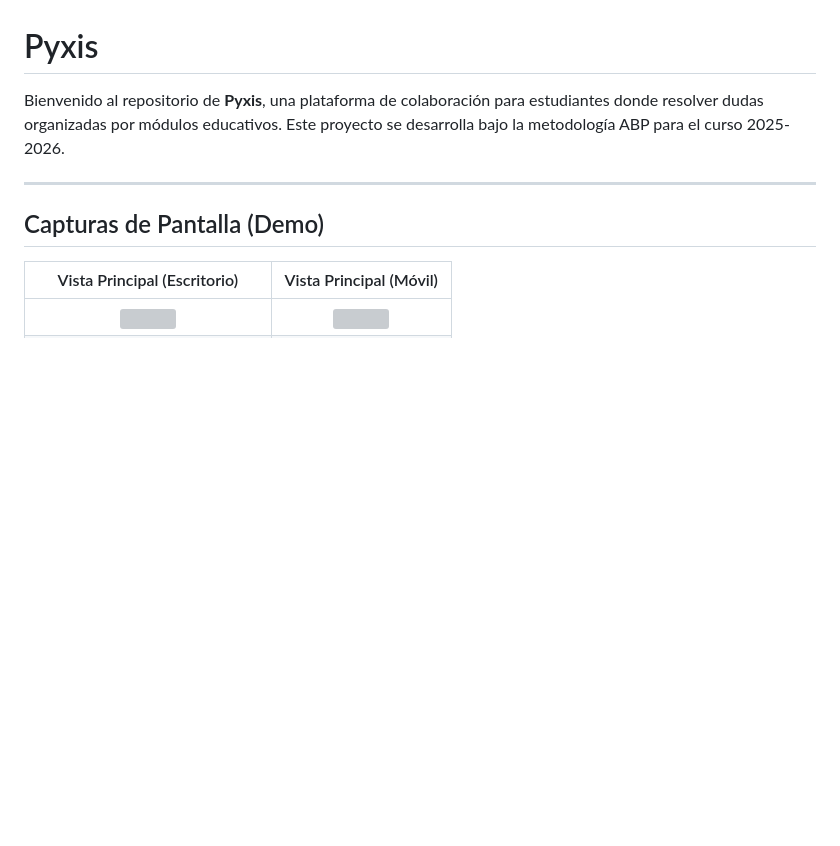
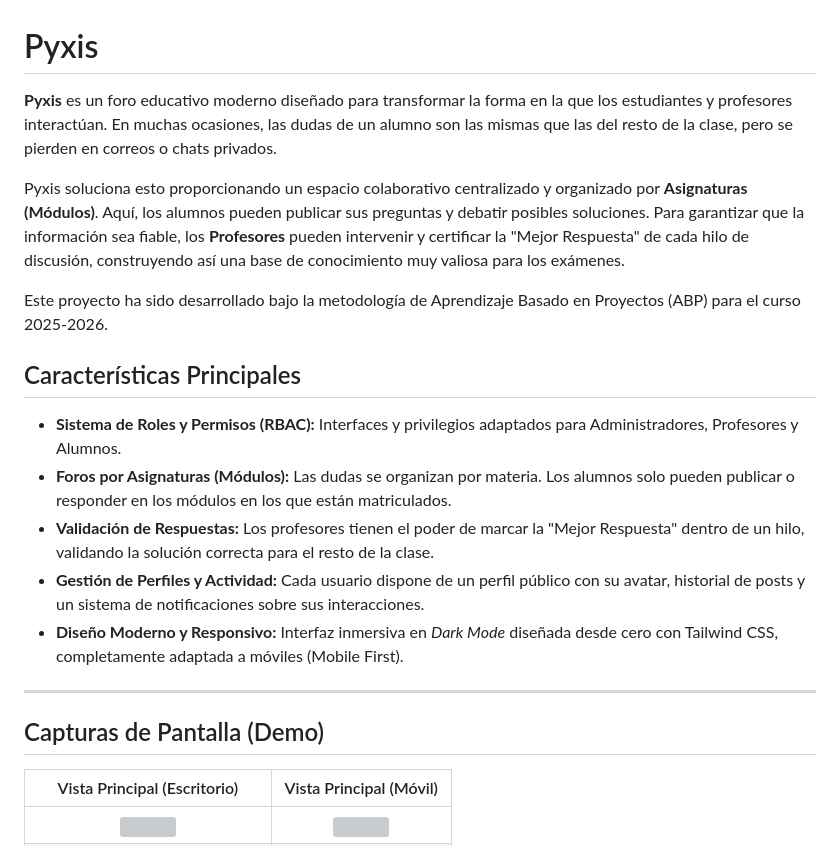
Before and after one commit to nkaryoli/pyxis, a Markdown page: README.md, the part around the change. Rendered like a GitHub page; blank space fills up the shorter version; grey boxes are pictures that could not be loaded.

```diff
--- a/README.md
+++ b/README.md
@@ -1,6 +1,18 @@
 # Pyxis
 
-Bienvenido al repositorio de **Pyxis**, una plataforma de colaboración para estudiantes donde resolver dudas organizadas por módulos educativos. Este proyecto se desarrolla bajo la metodología ABP para el curso 2025-2026.
+**Pyxis** es un foro educativo moderno diseñado para transformar la forma en la que los estudiantes y profesores interactúan. En muchas ocasiones, las dudas de un alumno son las mismas que las del resto de la clase, pero se pierden en correos o chats privados.
+
+Pyxis soluciona esto proporcionando un espacio colaborativo centralizado y organizado por **Asignaturas (Módulos)**. Aquí, los alumnos pueden publicar sus preguntas y debatir posibles soluciones. Para garantizar que la información sea fiable, los **Profesores** pueden intervenir y certificar la "Mejor Respuesta" de cada hilo de discusión, construyendo así una base de conocimiento muy valiosa para los exámenes.
+
+Este proyecto ha sido desarrollado bajo la metodología de Aprendizaje Basado en Proyectos (ABP) para el curso 2025-2026.
+
+## Características Principales
+
+* **Sistema de Roles y Permisos (RBAC):** Interfaces y privilegios adaptados para Administradores, Profesores y Alumnos.
+* **Foros por Asignaturas (Módulos):** Las dudas se organizan por materia. Los alumnos solo pueden publicar o responder en los módulos en los que están matriculados.
+* **Validación de Respuestas:** Los profesores tienen el poder de marcar la "Mejor Respuesta" dentro de un hilo, validando la solución correcta para el resto de la clase.
+* **Gestión de Perfiles y Actividad:** Cada usuario dispone de un perfil público con su avatar, historial de posts y un sistema de notificaciones sobre sus interacciones.
+* **Diseño Moderno y Responsivo:** Interfaz inmersiva en *Dark Mode* diseñada desde cero con Tailwind CSS, completamente adaptada a móviles (Mobile First).
 
 ---
 
```
